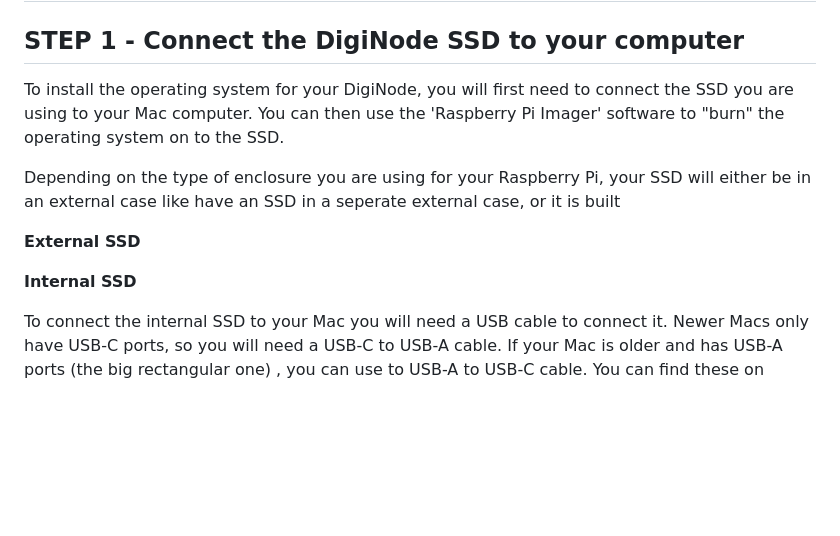
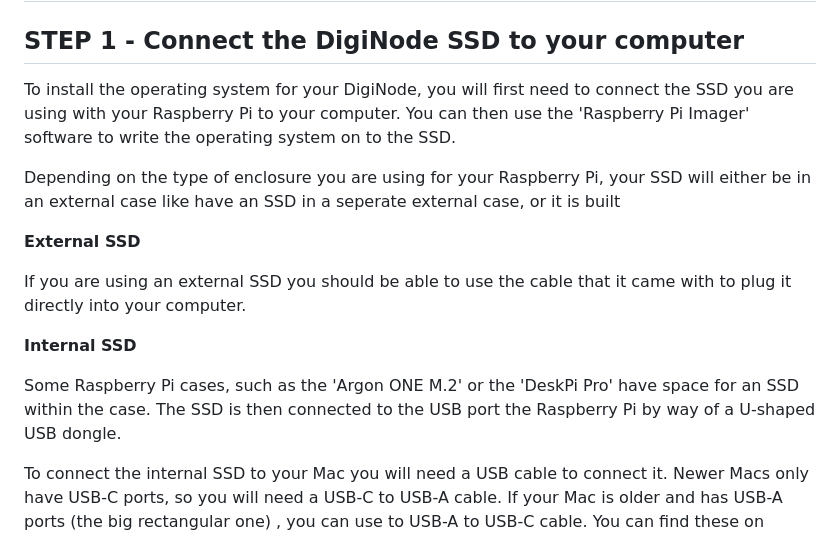
Before and after one commit to DigiNode-Tools/diginode-tools, a Markdown page: docs/rpi_setup_step1_connect_ssd.md, the part around the change. Drawn GitHub-style; blank space fills up the shorter version.

```diff
--- a/docs/rpi_setup_step1_connect_ssd.md
+++ b/docs/rpi_setup_step1_connect_ssd.md
@@ -2,15 +2,17 @@
 
 ## STEP 1 - Connect the DigiNode SSD to your computer
 
-To install the operating system for your DigiNode, you will first need to connect the SSD you are using to your Mac computer. You can then use the 'Raspberry Pi Imager' software to "burn" the operating system on to the SSD.
+To install the operating system for your DigiNode, you will first need to connect the SSD you are using with your Raspberry Pi to your computer. You can then use the 'Raspberry Pi Imager' software to write the operating system on to the SSD.
 
 Depending on the type of enclosure you are using for your Raspberry Pi, your SSD will either be in an external case like have an SSD in a seperate external case, or it is built
 
 **External SSD**
 
-
+If you are using an external SSD you should be able to use the cable that it came with to plug it directly into your computer.
 
 **Internal SSD**
+
+Some Raspberry Pi cases, such as the 'Argon ONE M.2' or the 'DeskPi Pro' have space for an SSD within the case. The SSD is then connected to the USB port the Raspberry Pi by way of a U-shaped USB dongle.
 
 To connect the internal SSD to your Mac you will need a USB cable to connect it. Newer Macs only have USB-C ports, so you will need a USB-C to USB-A cable. If your Mac is older and has USB-A ports (the big rectangular one) , you can use to USB-A to USB-C cable. You can find these on Amazon etc. if you don't already have one.
 
```
Also changed, not shown: docs/rpi_setup.md (+1 -1 lines), images/macos_setup_3_1a.png, images/macos_setup_3_1b.png, images/macos_setup_3_1c.png, images/macos_setup_3_1d.png, images/macos_setup_3_mm.png (added).
